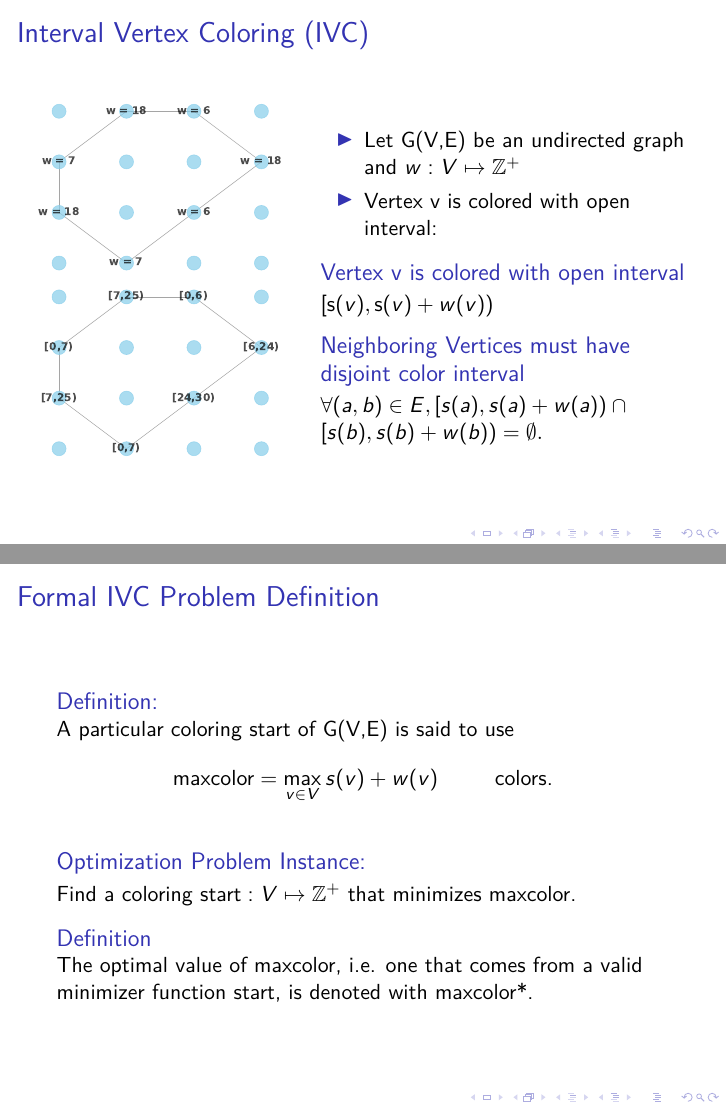
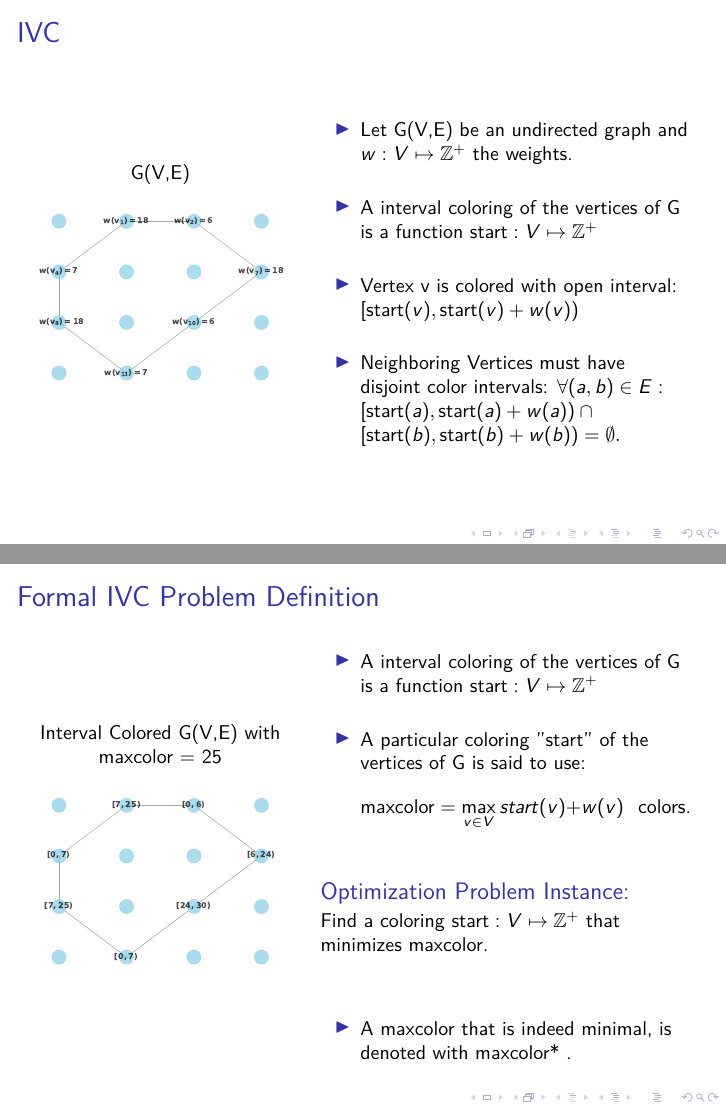
Before and after one commit to tellocam/seminarOnAlgorithms, LaTeX slides (Presentation/main.tex, which reads Presentation/content/section1.tex): pages 11 and 12 of 18 before the commit and pages 11 and 15 of 21 after it, joined at a grey line. Compiled offline with pdfLaTeX; a LaTeX package or settings file that is missing is left out.

Commit message:
finished intro

```diff
--- a/Presentation/content/section1.tex
+++ b/Presentation/content/section1.tex
@@ -1,6 +1,6 @@
 \section{Interval Vertex Coloring (IVC)}
-
-\begin{frame}{Vertex Coloring Problem}
+\subsection{Vertex Color Problem}
+\begin{frame}{VCP}
   \begin{columns}
     \column{.6\textwidth}
       \begin{itemize}
@@ -14,5 +14,3 @@
 
     \column{.4\textwidth}
     \centering
-      \null
-    \includegraphics[width=\textwidth]{figures/graph_coloring.png}
@@ -22,42 +29,68 @@
   \end{columns}
 \end{frame}
 
-\begin{frame}{Interval Vertex Coloring (IVC)}
+\subsection{Interval Vertex Coloring Problem}
+\begin{frame}{IVC}
   \begin{columns}
     \column{.4\textwidth}
-        \includegraphics[width=1\textwidth]{figures/ICV0.pdf}<1->
-        \includegraphics[width=1\textwidth]{figures/ICV1.pdf}<5->
+        \centering
+        G(V,E) \\
+        \null
+        \includegraphics[width=1\textwidth]{figures/ICV0.pdf}<1-> \\
+
     \column{.6\textwidth}
     \begin{itemize}
-    \item<1-> Let G(V,E) be an undirected graph and $w : V \mapsto \mathbb{Z^+}$
-    \item<2-> Vertex v is colored with open interval:
+      \item<1-> Let G(V,E) be an undirected graph and $w : V \mapsto \mathbb{Z^+}$ the weights.
+      \null
+      \vfill
+      \null
+      \item<2-> A interval coloring of the vertices of G is a function $\text{start} : V \mapsto \mathbb{Z^+}$
+      \null
+      \vfill
+      \null
+      \item<3-> Vertex v is colored with open interval:
+      $[\text{start}(v), \text{start}(v)+w(v))$
+      \null
+      \vfill
+      \null
+      \item<4-> Neighboring Vertices must have disjoint color intervals:
+      $\forall (a, b) \in E:$ \\
+      $ [\text{start}(a), \text{start}(a) + w(a)) \cap [\text{start}(b), \text{start}(b) + w(b)) = \emptyset.$
+
     \end{itemize}
-    \begin{block}{Vertex v is colored with open interval}<3->
-      $[\text{s}(v), \text{s}(v)+w(v))$
-    \end{block}
-    \begin{block}{Neighboring Vertices must have disjoint color interval}<4->
-      $\forall (a, b) \in E, [s(a), s(a) + w(a)) \cap [s(b), s(b) + w(b)) = \emptyset.$
-    \end{block}
   \end{columns}
 \end{frame}
 
 \begin{frame}{Formal IVC Problem Definition}
-  \begin{block}{Definition:}
-    A particular coloring start of G(V,E) is said to use
-    \[ \text{maxcolor}= \max_{v \in V} s(v) + w(v) \hspace{1cm}  \text{colors.}\]
-  \end{block}
+  \begin{columns}
+    \column{.4\textwidth}
+        \centering
+        \onslide<3->{Interval Colored G(V,E) with maxcolor = 25} \\
+        \null
+        \includegraphics[width=1\textwidth]{figures/ICV1.pdf}<3->
+    \column{.6\textwidth}
+    \begin{itemize}
+      \item<1-> A interval coloring of the vertices of G is a function $\text{start} : V \mapsto \mathbb{Z^+}$
+      \null
+      \vfill
+      \null
+      \item<2-> A particular coloring "start" of the vertices of G is said to use:
+      \[ \text{maxcolor}= \max_{v \in V} start(v) + w(v) \hspace{0.25cm}  \text{colors.}\]
+    \end{itemize}
+      \begin{block}{Optimization Problem Instance:}<4->
+        Find a coloring $\text{start}:V \mapsto \mathbb{Z}^+$ that minimizes maxcolor. \\
+      \end{block}
+      \null
+      \vfill
+      \null
+    \begin{itemize}
+      \item<4-> A maxcolor that is indeed minimal, is denoted with maxcolor* .
+    \end{itemize}
 
-  \begin{block}{Optimization Problem Instance:}
-    Find a coloring $\text{start}:V \mapsto \mathbb{Z}^+$ that minimizes maxcolor.
-  \end{block}
+  \end{columns}
+\end{frame}
 
-  \begin{block}{Definition}
-    The optimal value of maxcolor, i.e. one that comes from a valid minimizer function start,
-    is denoted with maxcolor*.
 
-  \end{block}
-
-\end{frame}
   % \begin{frame}
   %   \begin{columns}[c]
 
--- a/Presentation/main.tex
+++ b/Presentation/main.tex
@@ -1,4 +1,4 @@
-\documentclass{beamer}
+\documentclass[10pt]{beamer}
 
 \usetheme[tuw_frametitletotop]{tuw}
 
```
Also changed, not shown: Presentation/content/introduction.tex (+1 -1 lines), Presentation/figures/ICV0.pdf, Presentation/figures/ICV1.pdf, Presentation/figures/graph_coloring1.png (added), Presentation/main.pdf, Presentation/content/section1.tex (9 more changed lines), 1 other file.
